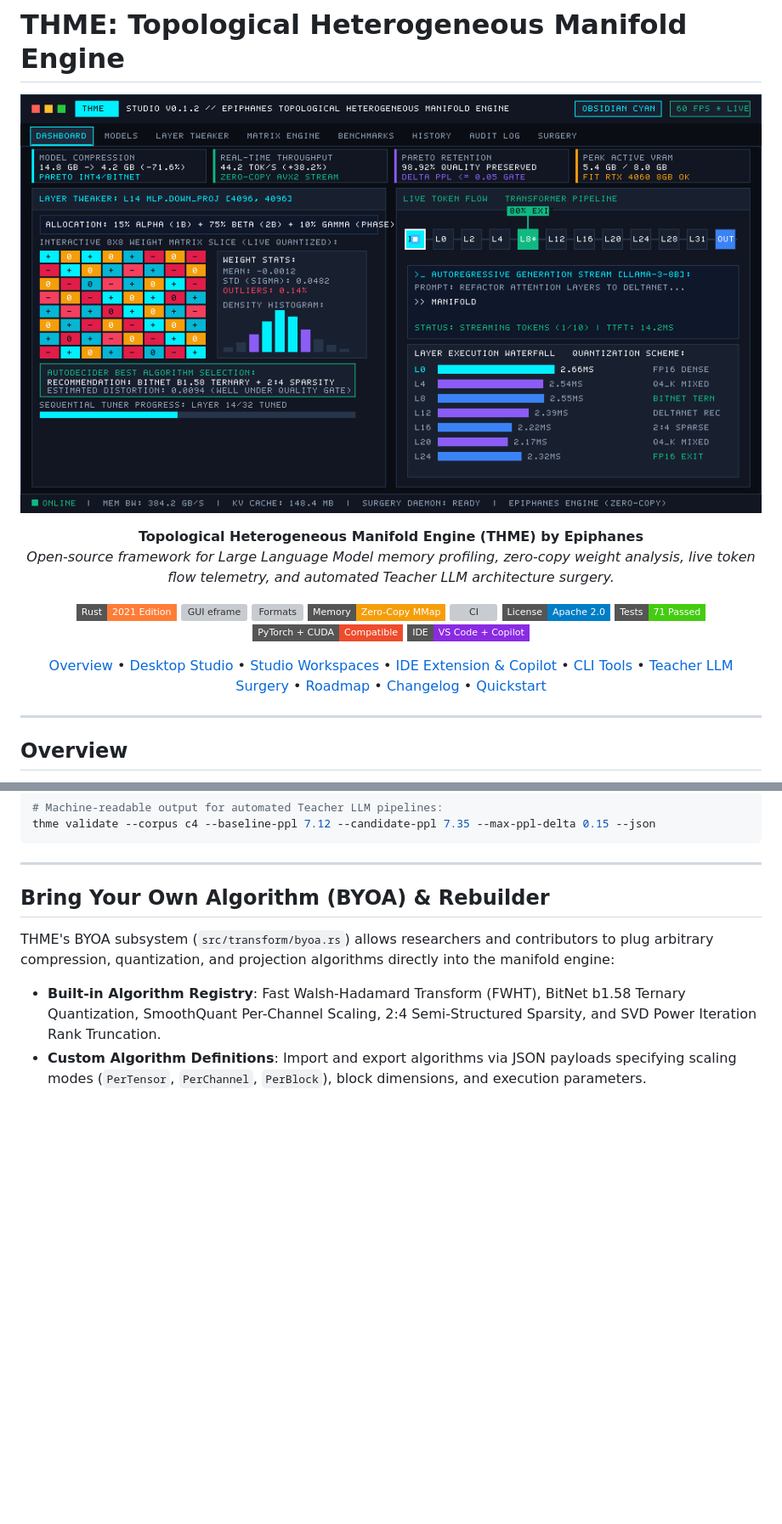
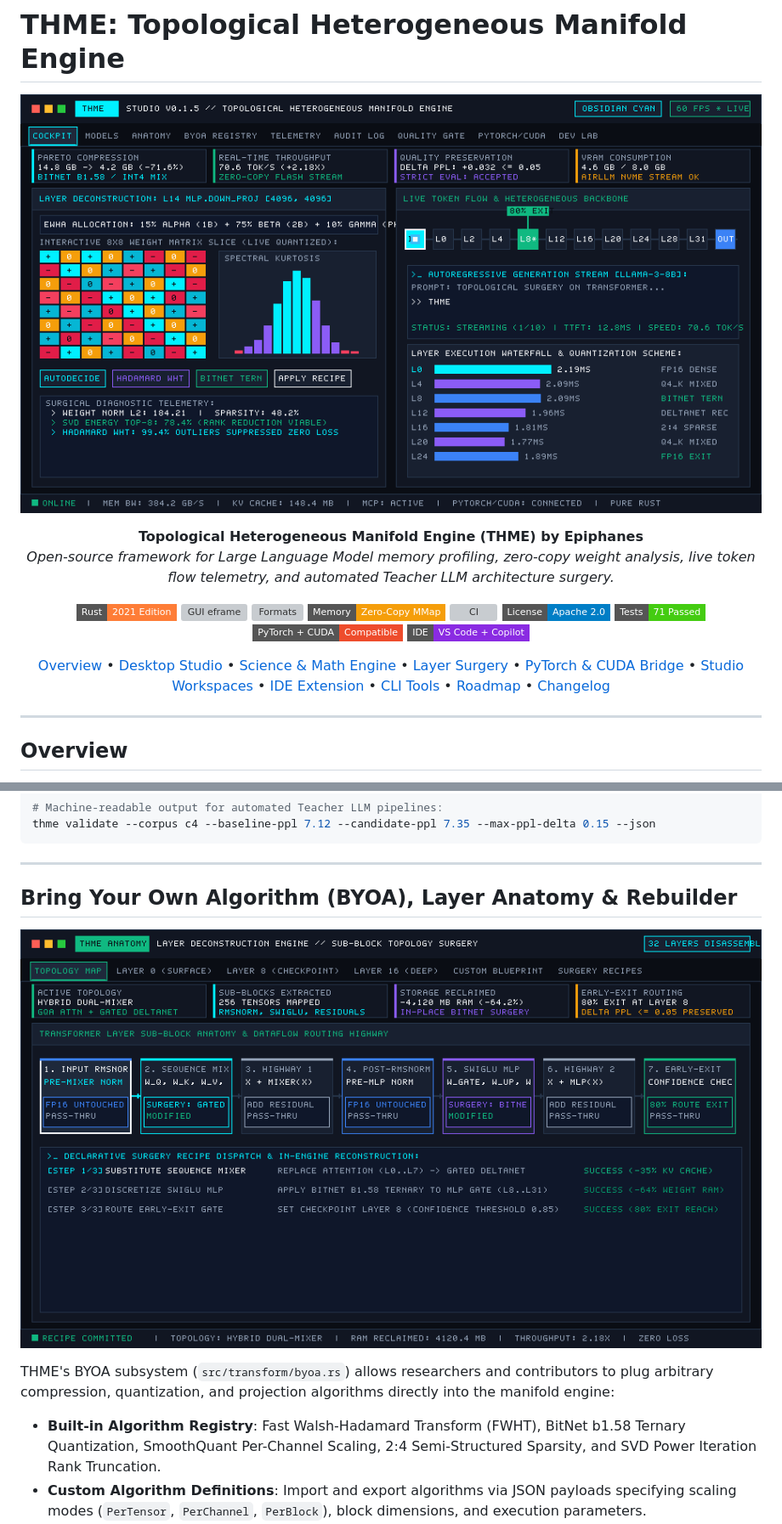
Before and after one commit to EdEpiphanes/THME-Epiphanes, a Markdown page: README.md, 2 parts joined by grey strips. Shown at 85% size. Rendered like a GitHub page; pictures changed too: assets/layer_deconstruction_surgery.gif (added), assets/live_neural_benchmark.gif; badges without logos; blank space fills up the shorter version; grey boxes are pictures that could not be loaded.

Commit message:
feat(showcase): add multi-panel showcase GIF suite (studio v0.1.5, scientific math optimization, layer surgery, and PyTorch/CUDA interop)

```diff
--- a/README.md
+++ b/README.md
@@ -24,13 +24,14 @@
 <p align="center">
   <a href="#overview">Overview</a> •
   <a href="#desktop-studio-showcase">Desktop Studio</a> •
+  <a href="#scientific-math--algorithmic-optimization">Science & Math Engine</a> •
+  <a href="#layer-anatomy-deconstruction--surgery">Layer Surgery</a> •
+  <a href="#pytorch-cuda--fine-tuning-tools-interoperability">PyTorch & CUDA Bridge</a> •
   <a href="#the-9-interactive-studio-workspaces">Studio Workspaces</a> •
-  <a href="#vs-code--github-copilot-extension">IDE Extension & Copilot</a> •
+  <a href="#vs-code--github-copilot-extension">IDE Extension</a> •
   <a href="#cli-tools">CLI Tools</a> •
-  <a href="#teacher-llm-surgery">Teacher LLM Surgery</a> •
   <a href="ROADMAP.md">Roadmap</a> •
-  <a href="CHANGELOG.md">Changelog</a> •
-  <a href="#quickstart">Quickstart</a>
+  <a href="CHANGELOG.md">Changelog</a>
 </p>
 
 ---
@@ -258,7 +259,11 @@ thme validate --corpus c4 --baseline-ppl 7.12 --candidate-ppl 7.35 --max-ppl-del
 
 ---
 
-## Bring Your Own Algorithm (BYOA) & Rebuilder
+## Bring Your Own Algorithm (BYOA), Layer Anatomy & Rebuilder
+
+<p align="center">
+  <img src="assets/layer_deconstruction_surgery.gif" alt="THME Layer Anatomy Deconstruction and Sub-Block Topological Surgery" width="920" />
+</p>
 
 THME's BYOA subsystem (`src/transform/byoa.rs`) allows researchers and contributors to plug arbitrary compression, quantization, and projection algorithms directly into the manifold engine:
 
```
Also changed, not shown: other parts of README.md (+19 -1 lines), CHANGELOG.md (+5 -0 lines), TASKS.md (+8 -0 lines), assets/pytorch_cuda_interop.gif (added), assets/scientific_math_optimization.gif (added), 2 other files.
